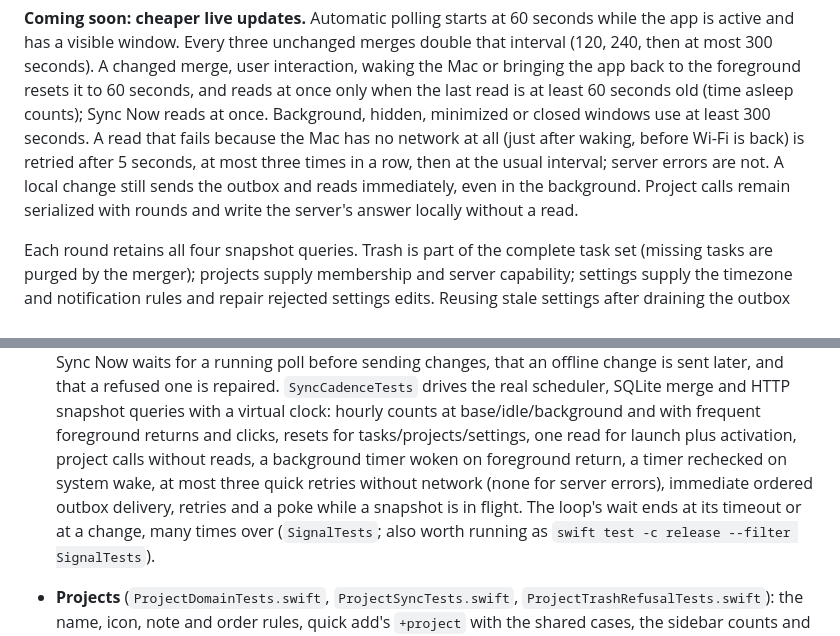
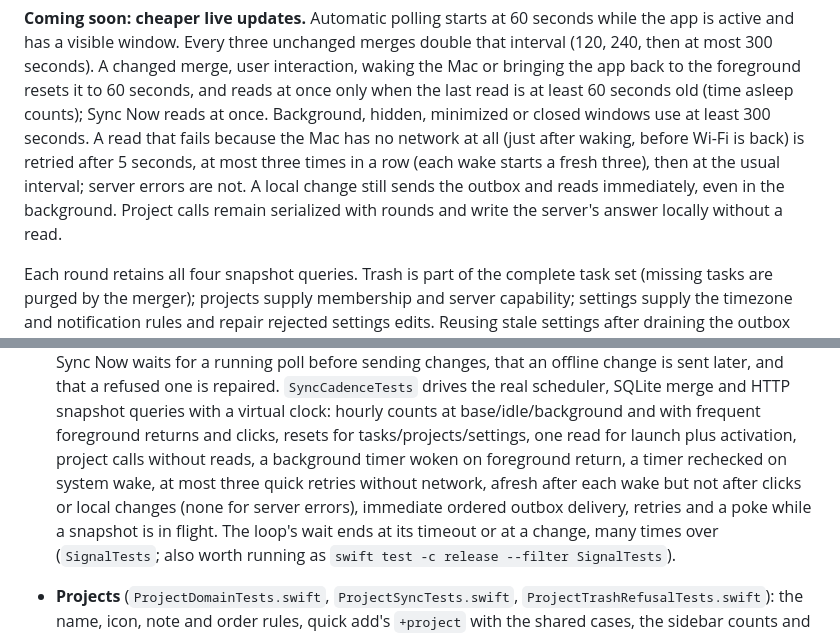
Before and after one commit to maiarowsky/dayhand, a Markdown page: macos/README.md, 2 parts joined by grey strips. Rendered like a GitHub page.

Commit message:
docs: note macOS quick no-network retries restart after wake
Signed-off-by: Jarosław Macioszek <136501525+maiarowsky@users.noreply.github.com>

```diff
--- a/macos/README.md
+++ b/macos/README.md
@@ -166,9 +166,9 @@ visible window. Every three unchanged merges double that interval (120, 240, the
 merge, user interaction, waking the Mac or bringing the app back to the foreground resets it to 60 seconds, and
 reads at once only when the last read is at least 60 seconds old (time asleep counts); Sync Now reads at once. Background, hidden, minimized or
 closed windows use at least 300 seconds. A read that fails because the Mac has no network at all (just after
-waking, before Wi-Fi is back) is retried after 5 seconds, at most three times in a row, then at the usual interval;
-server errors are not. A local change still sends the outbox and reads immediately, even in the
-background. Project calls remain serialized with rounds and write the server's answer locally without a read.
+waking, before Wi-Fi is back) is retried after 5 seconds, at most three times in a row (each wake starts a fresh
+three), then at the usual interval; server errors are not. A local change still sends the outbox and reads
+immediately, even in the background. Project calls remain serialized with rounds and write the server's answer locally without a read.
 
 Each round retains all four snapshot queries. Trash is part of the complete task set (missing tasks are purged by
 the merger); projects supply membership and server capability; settings supply the timezone and notification
@@ -326,8 +326,9 @@ at the end of the sync loop's wait, which unit tests and debug builds did not re
   `SyncCadenceTests` drives the real scheduler, SQLite merge and HTTP snapshot queries with a virtual clock:
   hourly counts at base/idle/background and with frequent foreground returns and clicks, resets for
   tasks/projects/settings, one read for launch plus activation, project calls without reads, a background timer
-  woken on foreground return, a timer rechecked on system wake, at most three quick retries without network (none
-  for server errors), immediate ordered outbox delivery, retries and a poke while a snapshot is in flight.
+  woken on foreground return, a timer rechecked on system wake, at most three quick retries without network, afresh
+  after each wake but not after clicks or local changes (none for server errors), immediate ordered outbox
+  delivery, retries and a poke while a snapshot is in flight.
   The loop's wait ends at its timeout or at
   a change, many times over (`SignalTests`; also worth running as `swift test -c release --filter SignalTests`).
 - **Projects** (`ProjectDomainTests.swift`, `ProjectSyncTests.swift`, `ProjectTrashRefusalTests.swift`): the name,
```
